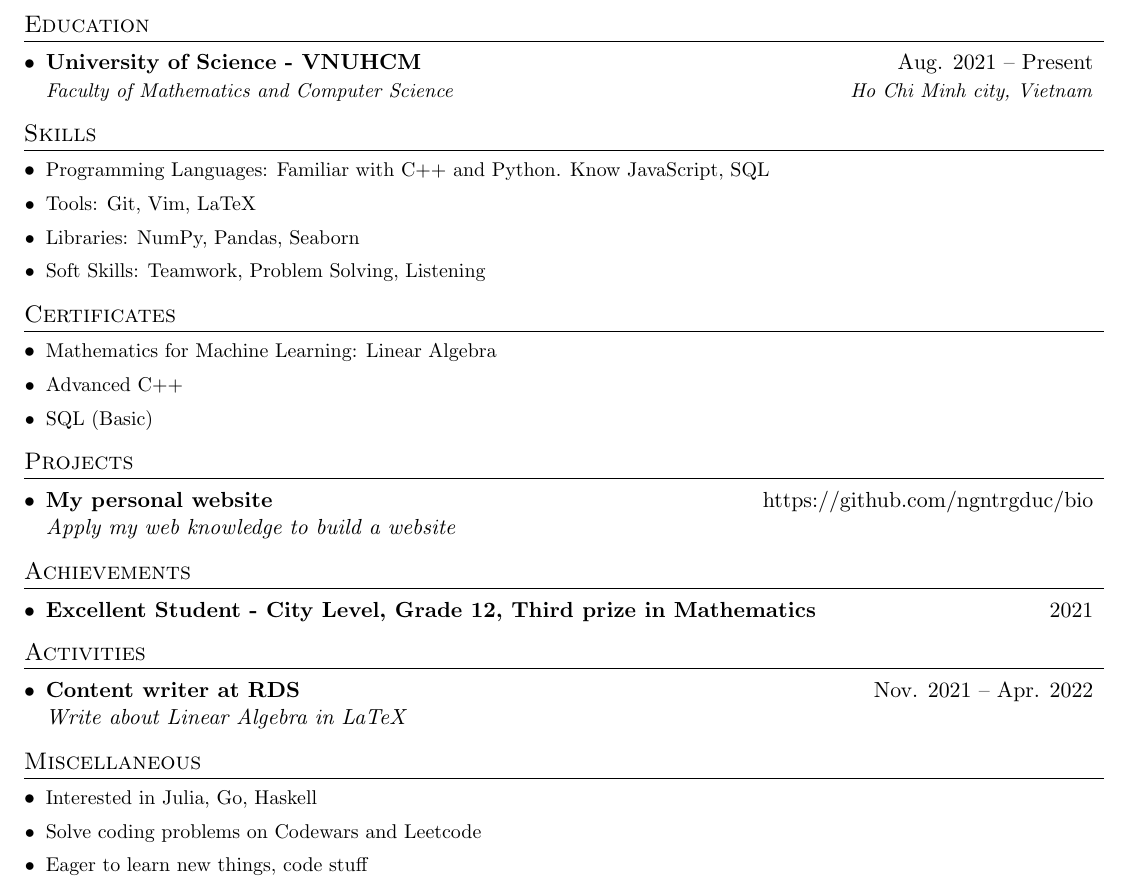
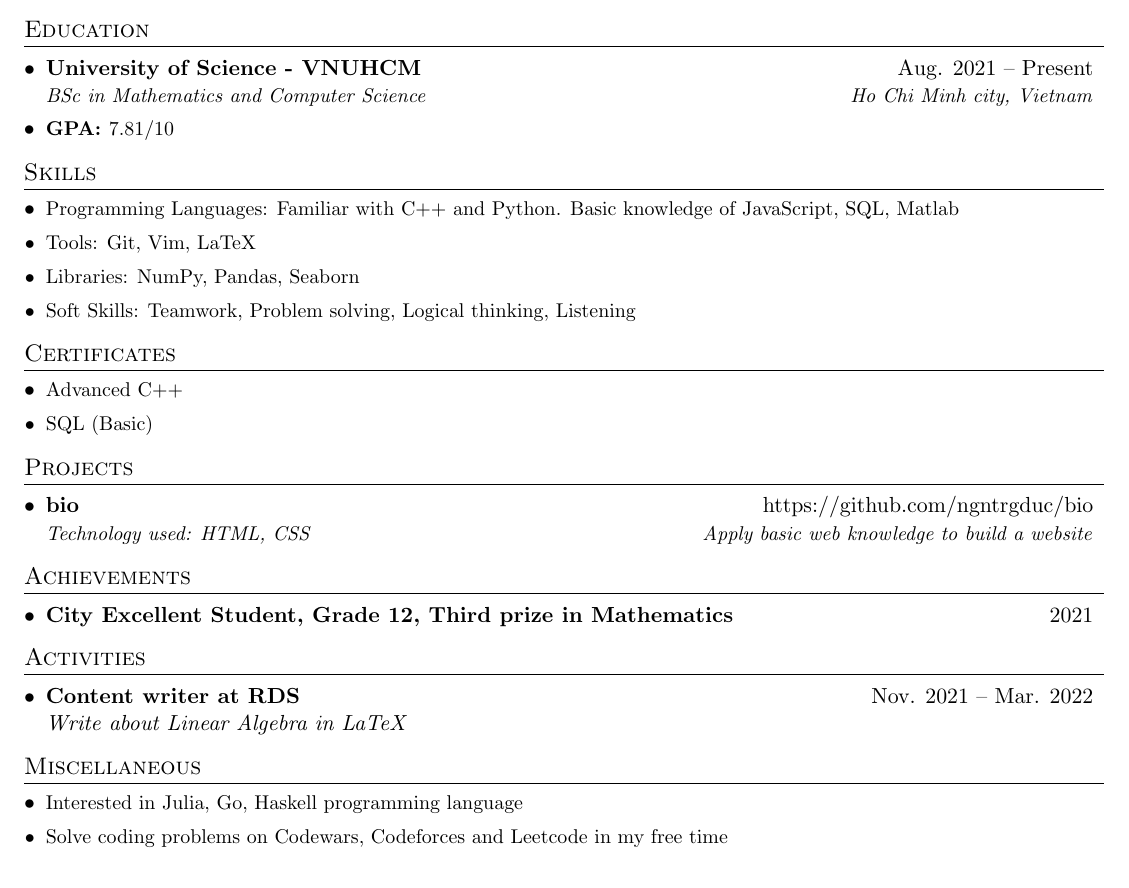
Before and after one commit to ngntrgduc/cv, a LaTeX CV (my_resume.tex): part of the page, cut so that both start at the same text. Compiled offline with pdfLaTeX.

Commit message:
Update resume to submit for application of GDSC-HCMUS

```diff
--- a/my_resume.tex
+++ b/my_resume.tex
@@ -124,24 +127,26 @@
 \section{Education}
   \resumeSubHeadingListStart
     \resumeSubheadFour{University of Science - VNUHCM}{Aug. 2021 -- Present}
-      {Faculty of Mathematics and Computer Science}{Ho Chi Minh city, Vietnam}
+      {BSc in Mathematics and Computer Science}{Ho Chi Minh city, Vietnam}
+    \resumeItem{\textbf{GPA: }7.81/10}
+    % \vspace{-5pt}
   \resumeSubHeadingListEnd
 
 
 %-----------SKILLS------------
 \section{Skills}
     \resumeSubHeadingListStart
-        \resumeItem{Programming Languages: Familiar with C$++$ and Python. Know JavaScript, SQL}
+        \resumeItem{Programming Languages: Familiar with C$++$ and Python. Basic knowledge of JavaScript, SQL, Matlab}
         \resumeItem{Tools: Git, Vim, LaTeX}
         \resumeItem{Libraries: NumPy, Pandas, Seaborn}
-        \resumeItem{Soft Skills: Teamwork, Problem Solving, Listening}
+        \resumeItem{Soft Skills: Teamwork, Problem solving, Logical thinking, Listening}
     \resumeSubHeadingListEnd
 
 
 %-----------CERTIFICATES------------
 \section{Certificates}
     \resumeSubHeadingListStart
-        \resumeItem{Mathematics for Machine Learning: Linear Algebra}
+        % \resumeItem{Mathematics for Machine Learning: Linear Algebra}
         \resumeItem{\href{https://codelearn.io/certification/ndblztg4}{Advanced C++}}
         \resumeItem{\href{https://www.hackerrank.com/certificates/0cbeca00b68c}{SQL (Basic)}}
 
@@ -150,33 +155,35 @@
 %---------PROJECTS----------
 \section{Projects}
     \resumeSubHeadingListStart
-        \resumeSubheadThree{My personal website}{\href{https://github.com/ngntrgduc/bio}{https://github.com/ngntrgduc/bio}}{Apply my web knowledge to build a website}
+        \resumeSubheadFour{bio}{\href{https://github.com/ngntrgduc/bio}{https://github.com/ngntrgduc/bio}}{Technology used: HTML, CSS}{Apply basic web knowledge to build a website}
     \resumeSubHeadingListEnd
 
 
 %------------EXPERIENCE------------
-
+% \section{Experience}
+%     Not yet
 
 %------------AWARDS------------
 \section{Achievements}
     \resumeSubHeadingListStart
-        \resumeSubheadTwo{Excellent Student - City Level, Grade 12, Third prize in Mathematics}{2021}
+        \resumeSubheadTwo{City Excellent Student, Grade 12, Third prize in Mathematics}{2021}
     \resumeSubHeadingListEnd
 
 
 %----------ACTIVITIES------------
 \section{Activities}
     \resumeSubHeadingListStart
-        \resumeSubheadThree{Content writer at \href{https://www.facebook.com/RDSproject/}{RDS}}{Nov. 2021 -- Apr. 2022}{Write about Linear Algebra in LaTeX}
+        \resumeSubheadThree{Content writer at \href{https://www.facebook.com/RDSproject/}{RDS}}{Nov. 2021 -- Mar. 2022}{Write about Linear Algebra in LaTeX}
     \resumeSubHeadingListEnd
 
 
- %----------INTEREST------------
+%----------INTEREST------------
  \section{Miscellaneous}
     \resumeSubHeadingListStart
-        \resumeItem{Interested in Julia, Go, Haskell}
-        \resumeItem{Solve coding problems on \href{https://www.codewars.com/users/ngntrgduc}{Codewars} and \href{https://leetcode.com/ngntrgduc/}{Leetcode}}
-        \resumeItem{Eager to learn new things, code stuff}
+        \resumeItem{Interested in Julia, Go, Haskell programming language}
+        \resumeItem{Solve coding problems on \href{https://www.codewars.com/users/ngntrgduc}{Codewars},
+        \href{https://codeforces.com/profile/sanshironagato}{Codeforces}
+        and \href{https://leetcode.com/ngntrgduc/}{Leetcode} in my free time}
     \resumeSubHeadingListEnd
 
 
```
Also changed, not shown: my_resume.pdf, my_resume.tex (11 more changed lines).
